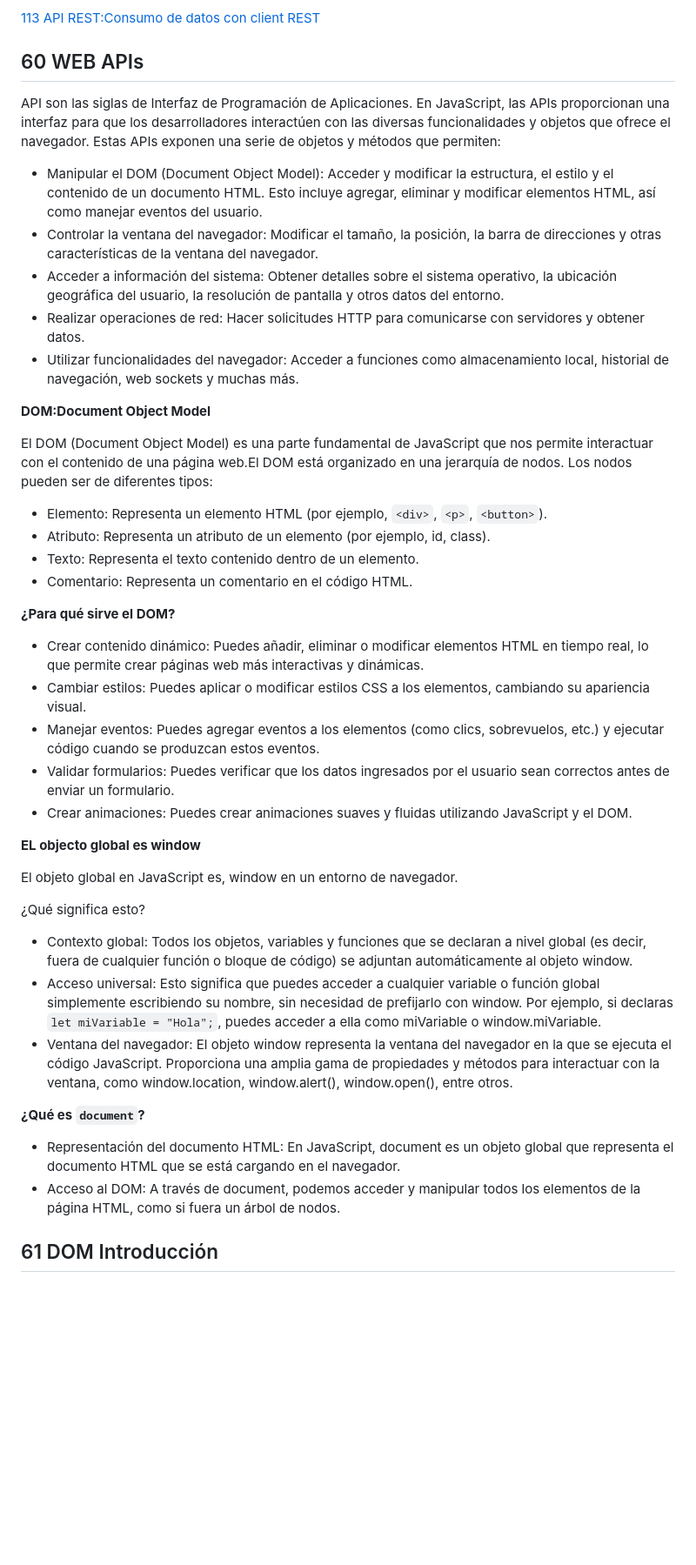
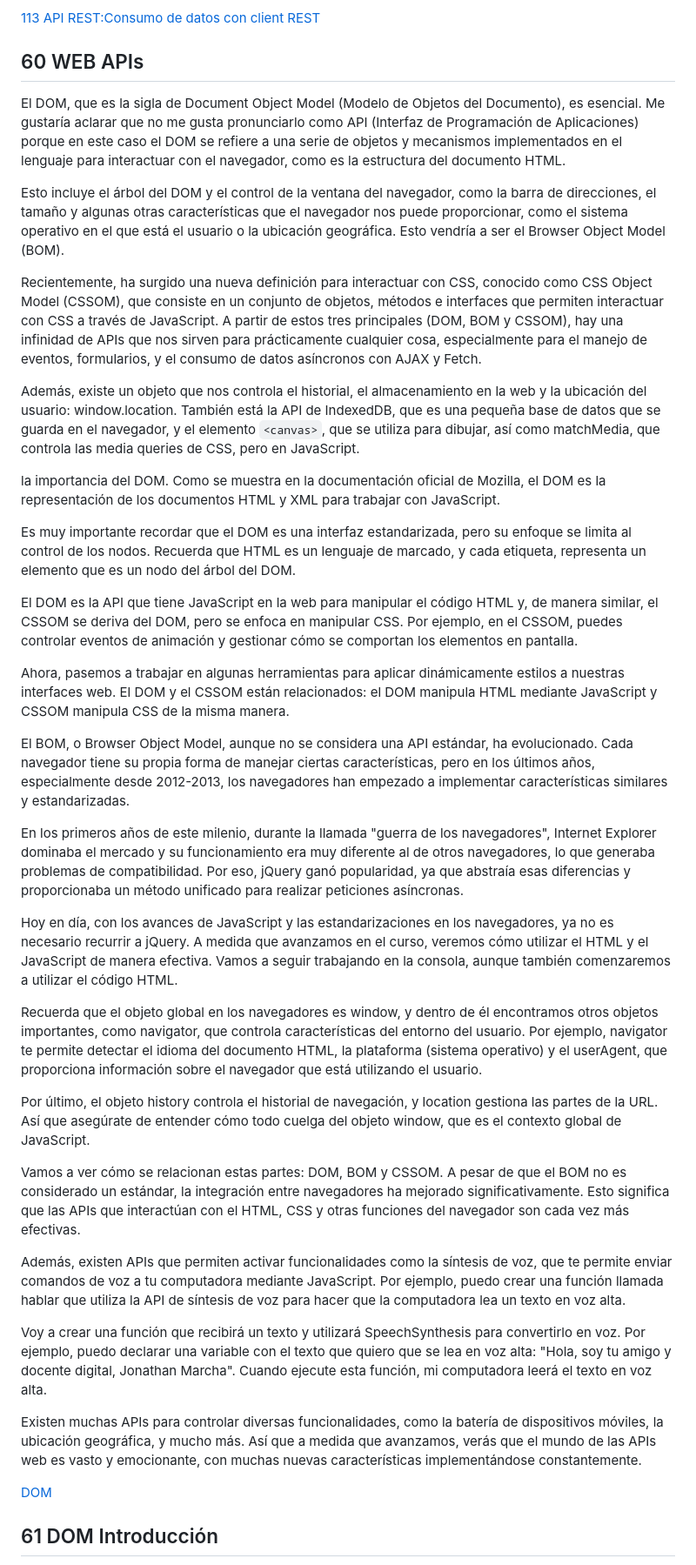
Before and after one commit to MaicolAlfredo/javascript-jonmicha, a Markdown page: README.md, the part around one of its changes. Shown at 87% size. Rendered like a GitHub page; blank space fills up the shorter version.

```diff
--- a/README.md
+++ b/README.md
@@ -17,48 +18,41 @@
 [113 API REST:Consumo de datos con client REST](#javascript-113api-restconsumo-de-datos-con-client-rest)
 
 ## 60 WEB APIs
+El DOM, que es la sigla de Document Object Model (Modelo de Objetos del Documento), es esencial. Me gustaría aclarar que no me gusta pronunciarlo como API (Interfaz de Programación de Aplicaciones) porque en este caso el DOM se refiere a una serie de objetos y mecanismos implementados en el lenguaje para interactuar con el navegador, como es la estructura del documento HTML.
 
-API son las siglas de Interfaz de Programación de Aplicaciones.
-En JavaScript, las APIs proporcionan una interfaz para que los desarrolladores interactúen con las diversas funcionalidades y objetos que ofrece el navegador. Estas APIs exponen una serie de objetos y métodos que permiten:
+Esto incluye el árbol del DOM y el control de la ventana del navegador, como la barra de direcciones, el tamaño y algunas otras características que el navegador nos puede proporcionar, como el sistema operativo en el que está el usuario o la ubicación geográfica. Esto vendría a ser el Browser Object Model (BOM).
 
-- Manipular el DOM (Document Object Model): Acceder y modificar la estructura, el estilo y el contenido de un documento HTML. Esto incluye agregar, eliminar y modificar elementos HTML, así como manejar eventos del usuario.
-- Controlar la ventana del navegador: Modificar el tamaño, la posición, la barra de direcciones y otras características de la ventana del navegador.
-- Acceder a información del sistema: Obtener detalles sobre el sistema operativo, la ubicación geográfica del usuario, la resolución de pantalla y otros datos del entorno.
-- Realizar operaciones de red: Hacer solicitudes HTTP para comunicarse con servidores y obtener datos.
-- Utilizar funcionalidades del navegador: Acceder a funciones como almacenamiento local, historial de navegación, web sockets y muchas más.
+Recientemente, ha surgido una nueva definición para interactuar con CSS, conocido como CSS Object Model (CSSOM), que consiste en un conjunto de objetos, métodos e interfaces que permiten interactuar con CSS a través de JavaScript. A partir de estos tres principales (DOM, BOM y CSSOM), hay una infinidad de APIs que nos sirven para prácticamente cualquier cosa, especialmente para el manejo de eventos, formularios, y el consumo de datos asíncronos con AJAX y Fetch.
 
-**DOM:Document Object Model**
+Además, existe un objeto que nos controla el historial, el almacenamiento en la web y la ubicación del usuario: window.location. También está la API de IndexedDB, que es una pequeña base de datos que se guarda en el navegador, y el elemento `<canvas>`, que se utiliza para dibujar, así como matchMedia, que controla las media queries de CSS, pero en JavaScript.
 
-El DOM (Document Object Model) es una parte fundamental de JavaScript que nos permite interactuar con el contenido de una página web.El DOM está organizado en una jerarquía de nodos. Los nodos pueden ser de diferentes tipos:
+la importancia del DOM. Como se muestra en la documentación oficial de Mozilla, el DOM es la representación de los documentos HTML y XML para trabajar con JavaScript.
 
-- Elemento: Representa un elemento HTML (por ejemplo, `<div>`, `<p>`, `<button>`).
-- Atributo: Representa un atributo de un elemento (por ejemplo, id, class).
-- Texto: Representa el texto contenido dentro de un elemento.
-- Comentario: Representa un comentario en el código HTML.
+Es muy importante recordar que el DOM es una interfaz estandarizada, pero su enfoque se limita al control de los nodos. Recuerda que HTML es un lenguaje de marcado, y cada etiqueta, representa un elemento que es un nodo del árbol del DOM.
 
-**¿Para qué sirve el DOM?**
+El DOM es la API que tiene JavaScript en la web para manipular el código HTML y, de manera similar, el CSSOM se deriva del DOM, pero se enfoca en manipular CSS. Por ejemplo, en el CSSOM, puedes controlar eventos de animación y gestionar cómo se comportan los elementos en pantalla.
 
-- Crear contenido dinámico: Puedes añadir, eliminar o modificar elementos HTML en tiempo real, lo que permite crear páginas web más interactivas y dinámicas.
-- Cambiar estilos: Puedes aplicar o modificar estilos CSS a los elementos, cambiando su apariencia visual.
-- Manejar eventos: Puedes agregar eventos a los elementos (como clics, sobrevuelos, etc.) y ejecutar código cuando se produzcan estos eventos.
-- Validar formularios: Puedes verificar que los datos ingresados por el usuario sean correctos antes de enviar un formulario.
-- Crear animaciones: Puedes crear animaciones suaves y fluidas utilizando JavaScript y el DOM.
+Ahora, pasemos a trabajar en algunas herramientas para aplicar dinámicamente estilos a nuestras interfaces web. El DOM y el CSSOM están relacionados: el DOM manipula HTML mediante JavaScript y CSSOM manipula CSS de la misma manera.
 
-**EL objecto global es window**
+El BOM, o Browser Object Model, aunque no se considera una API estándar, ha evolucionado. Cada navegador tiene su propia forma de manejar ciertas características, pero en los últimos años, especialmente desde 2012-2013, los navegadores han empezado a implementar características similares y estandarizadas.
 
-El objeto global en JavaScript es, window en un entorno de navegador.
+En los primeros años de este milenio, durante la llamada "guerra de los navegadores", Internet Explorer dominaba el mercado y su funcionamiento era muy diferente al de otros navegadores, lo que generaba problemas de compatibilidad. Por eso, jQuery ganó popularidad, ya que abstraía esas diferencias y proporcionaba un método unificado para realizar peticiones asíncronas.
 
-¿Qué significa esto?
+Hoy en día, con los avances de JavaScript y las estandarizaciones en los navegadores, ya no es necesario recurrir a jQuery. A medida que avanzamos en el curso, veremos cómo utilizar el HTML y el JavaScript de manera efectiva. Vamos a seguir trabajando en la consola, aunque también comenzaremos a utilizar el código HTML.
 
-- Contexto global: Todos los objetos, variables y funciones que se declaran a nivel global (es decir, fuera de cualquier función o bloque de código) se adjuntan automáticamente al objeto window.
-- Acceso universal: Esto significa que puedes acceder a cualquier variable o función global simplemente escribiendo su nombre, sin necesidad de prefijarlo con window. Por ejemplo, si declaras `let miVariable = "Hola";`, puedes acceder a ella como miVariable o window.miVariable.
-- Ventana del navegador: El objeto window representa la ventana del navegador en la que se ejecuta el código JavaScript. Proporciona una amplia gama de propiedades y métodos para interactuar con la ventana, como window.location, window.alert(), window.open(), entre otros.
+Recuerda que el objeto global en los navegadores es window, y dentro de él encontramos otros objetos importantes, como navigator, que controla características del entorno del usuario. Por ejemplo, navigator te permite detectar el idioma del documento HTML, la plataforma (sistema operativo) y el userAgent, que proporciona información sobre el navegador que está utilizando el usuario.
 
-**¿Qué es `document`?**
+Por último, el objeto history controla el historial de navegación, y location gestiona las partes de la URL. Así que asegúrate de entender cómo todo cuelga del objeto window, que es el contexto global de JavaScript.
 
-- Representación del documento HTML: En JavaScript, document es un objeto global que representa el documento HTML que se está cargando en el navegador.
-- Acceso al DOM: A través de document, podemos acceder y manipular todos los elementos de la página HTML, como si fuera un árbol de nodos.
+Vamos a ver cómo se relacionan estas partes: DOM, BOM y CSSOM. A pesar de que el BOM no es considerado un estándar, la integración entre navegadores ha mejorado significativamente. Esto significa que las APIs que interactúan con el HTML, CSS y otras funciones del navegador son cada vez más efectivas.
 
+Además, existen APIs que permiten activar funcionalidades como la síntesis de voz, que te permite enviar comandos de voz a tu computadora mediante JavaScript. Por ejemplo, puedo crear una función llamada hablar que utiliza la API de síntesis de voz para hacer que la computadora lea un texto en voz alta.
+
+Voy a crear una función que recibirá un texto y utilizará SpeechSynthesis para convertirlo en voz. Por ejemplo, puedo declarar una variable con el texto que quiero que se lea en voz alta: "Hola, soy tu amigo y docente digital, Jonathan Marcha". Cuando ejecute esta función, mi computadora leerá el texto en voz alta.
+
+Existen muchas APIs para controlar diversas funcionalidades, como la batería de dispositivos móviles, la ubicación geográfica, y mucho más. Así que a medida que avanzamos, verás que el mundo de las APIs web es vasto y emocionante, con muchas nuevas características implementándose constantemente.
+
+[DOM](#dom)
 ## 61 DOM Introducción
 
 El DOM es una interfaz de programación que representa un documento HTML como un árbol de nodos. Cada nodo representa un elemento, atributo, texto o comentario dentro del documento. El objeto document en JavaScript nos da acceso a la raíz de este árbol.
```
Also changed, not shown: other parts of README.md (+46 -11 lines).
